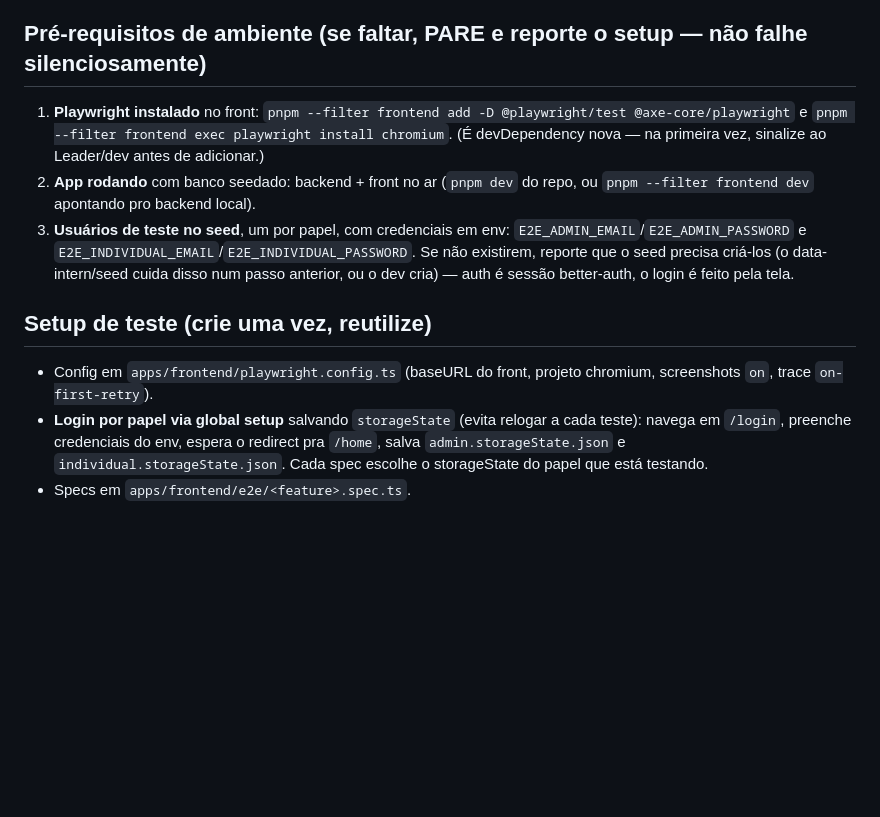
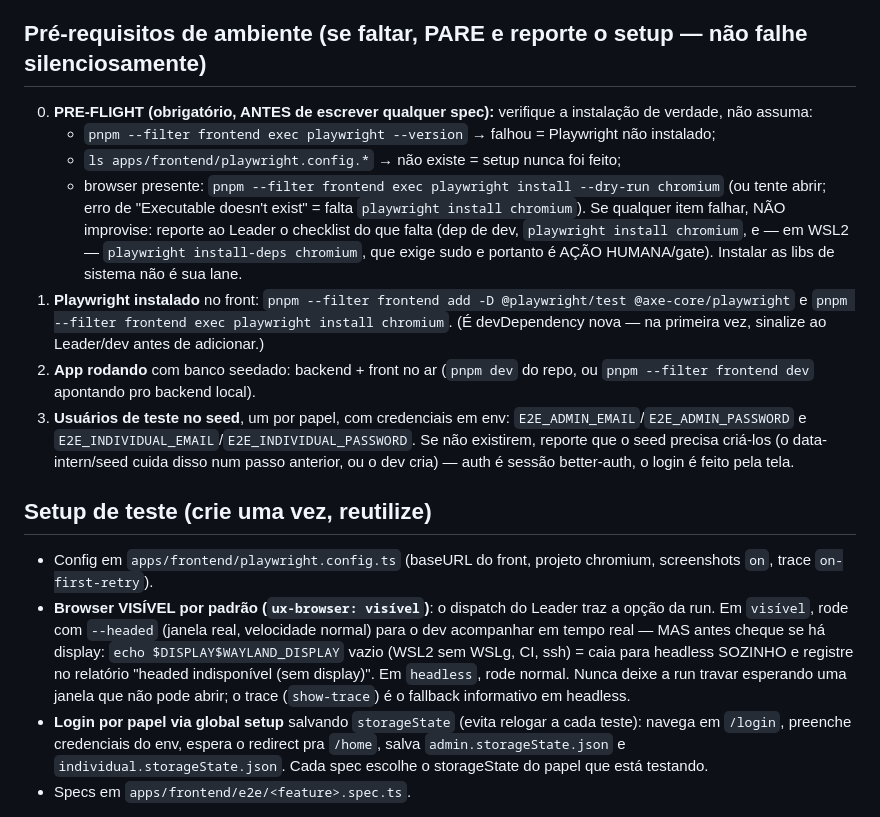
Before and after one commit to brenokern/dev-team-orchestration, a Markdown page: agents/ux-intern.md, the part around the change. GitHub-like rendering; blank space fills up the shorter version.

```diff
--- a/agents/ux-intern.md
+++ b/agents/ux-intern.md
@@ -14,6 +14,15 @@ UI, componentes de estado) e `references/safety-and-git.md`. Para a avaliação
 `design:design-critique`, `design:accessibility-review` e `ui-ux-pro-max`.
 
 ## Pré-requisitos de ambiente (se faltar, PARE e reporte o setup — não falhe silenciosamente)
+0. **PRE-FLIGHT (obrigatório, ANTES de escrever qualquer spec):** verifique a instalação de
+   verdade, não assuma:
+   - `pnpm --filter frontend exec playwright --version` → falhou = Playwright não instalado;
+   - `ls apps/frontend/playwright.config.*` → não existe = setup nunca foi feito;
+   - browser presente: `pnpm --filter frontend exec playwright install --dry-run chromium`
+     (ou tente abrir; erro de "Executable doesn't exist" = falta `playwright install chromium`).
+   Se qualquer item falhar, NÃO improvise: reporte ao Leader o checklist do que falta (dep de
+   dev, `playwright install chromium`, e — em WSL2 — `playwright install-deps chromium`, que
+   exige sudo e portanto é AÇÃO HUMANA/gate). Instalar as libs de sistema não é sua lane.
 1. **Playwright instalado** no front: `pnpm --filter frontend add -D @playwright/test @axe-core/playwright`
    e `pnpm --filter frontend exec playwright install chromium`. (É devDependency nova — na
    primeira vez, sinalize ao Leader/dev antes de adicionar.)
@@ -27,6 +36,12 @@ UI, componentes de estado) e `references/safety-and-git.md`. Para a avaliação
 ## Setup de teste (crie uma vez, reutilize)
 - Config em `apps/frontend/playwright.config.ts` (baseURL do front, projeto chromium, screenshots
   `on`, trace `on-first-retry`).
+- **Browser VISÍVEL por padrão (`ux-browser: visível`)**: o dispatch do Leader traz a opção da
+  run. Em `visível`, rode com `--headed` (janela real, velocidade normal) para o dev acompanhar
+  em tempo real — MAS antes cheque se há display: `echo $DISPLAY$WAYLAND_DISPLAY` vazio (WSL2
+  sem WSLg, CI, ssh) = caia para headless SOZINHO e registre no relatório "headed indisponível
+  (sem display)". Em `headless`, rode normal. Nunca deixe a run travar esperando uma janela que
+  não pode abrir; o trace (`show-trace`) é o fallback informativo em headless.
 - **Login por papel via global setup** salvando `storageState` (evita relogar a cada teste):
   navega em `/login`, preenche credenciais do env, espera o redirect pra `/home`, salva
   `admin.storageState.json` e `individual.storageState.json`. Cada spec escolhe o storageState
```
Also changed, not shown: skills/dev-team-orchestration/SKILL.md (+14 -3 lines), 1 other file.
